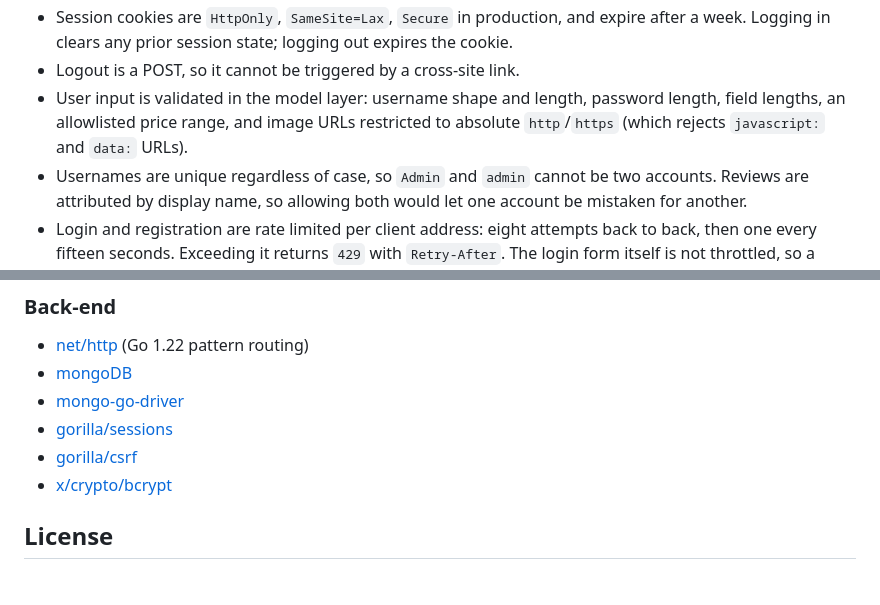
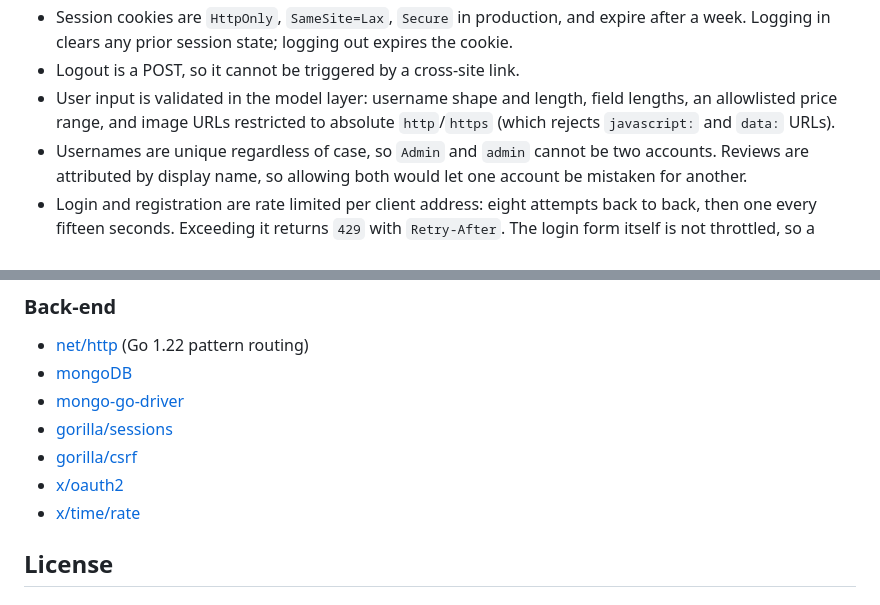
Before and after one commit to ayushkokande/Connoisseur, a Markdown page: readme.md, 2 parts joined by grey strips. GitHub-like rendering.

```diff
--- a/readme.md
+++ b/readme.md
@@ -236,7 +240,7 @@ are not logged, to keep frequent probes from burying everything else.
   expires the cookie.
 * Logout is a POST, so it cannot be triggered by a cross-site link.
 * User input is validated in the model layer: username shape and length,
-  password length, field lengths, an allowlisted price range, and image URLs
+  field lengths, an allowlisted price range, and image URLs
   restricted to absolute `http`/`https` (which rejects `javascript:` and
   `data:` URLs).
 * Usernames are unique regardless of case, so `Admin` and `admin` cannot be two
@@ -432,7 +447,8 @@ restaurant with nothing but those reads as "Not yet rated".
 * [mongo-go-driver](https://github.com/mongodb/mongo-go-driver)
 * [gorilla/sessions](https://github.com/gorilla/sessions)
 * [gorilla/csrf](https://github.com/gorilla/csrf)
-* [x/crypto/bcrypt](https://pkg.go.dev/golang.org/x/crypto/bcrypt)
+* [x/oauth2](https://pkg.go.dev/golang.org/x/oauth2)
+* [x/time/rate](https://pkg.go.dev/golang.org/x/time/rate)
 
 ## License
 
```
Also changed, not shown: other parts of readme.md (+20 -5 lines).
